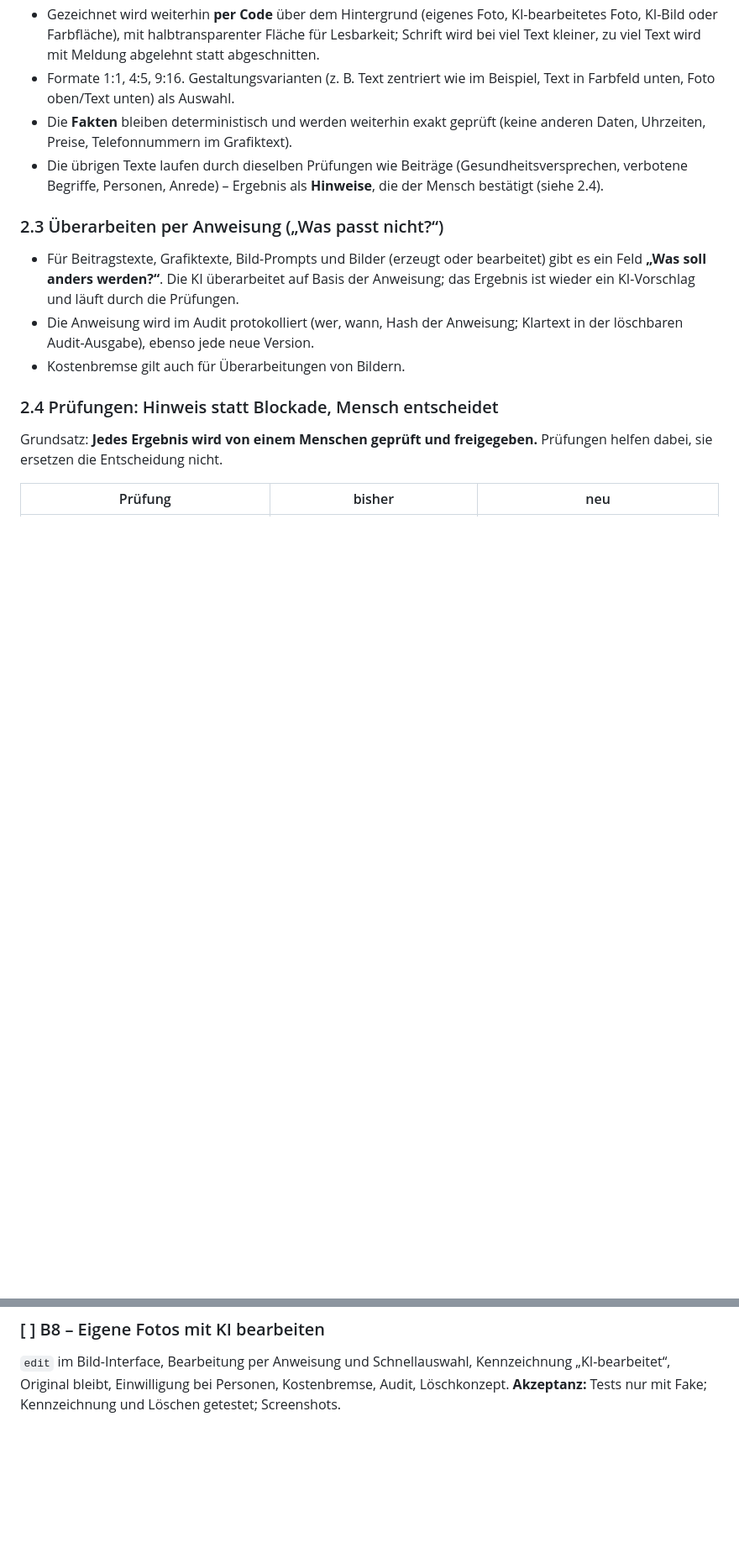
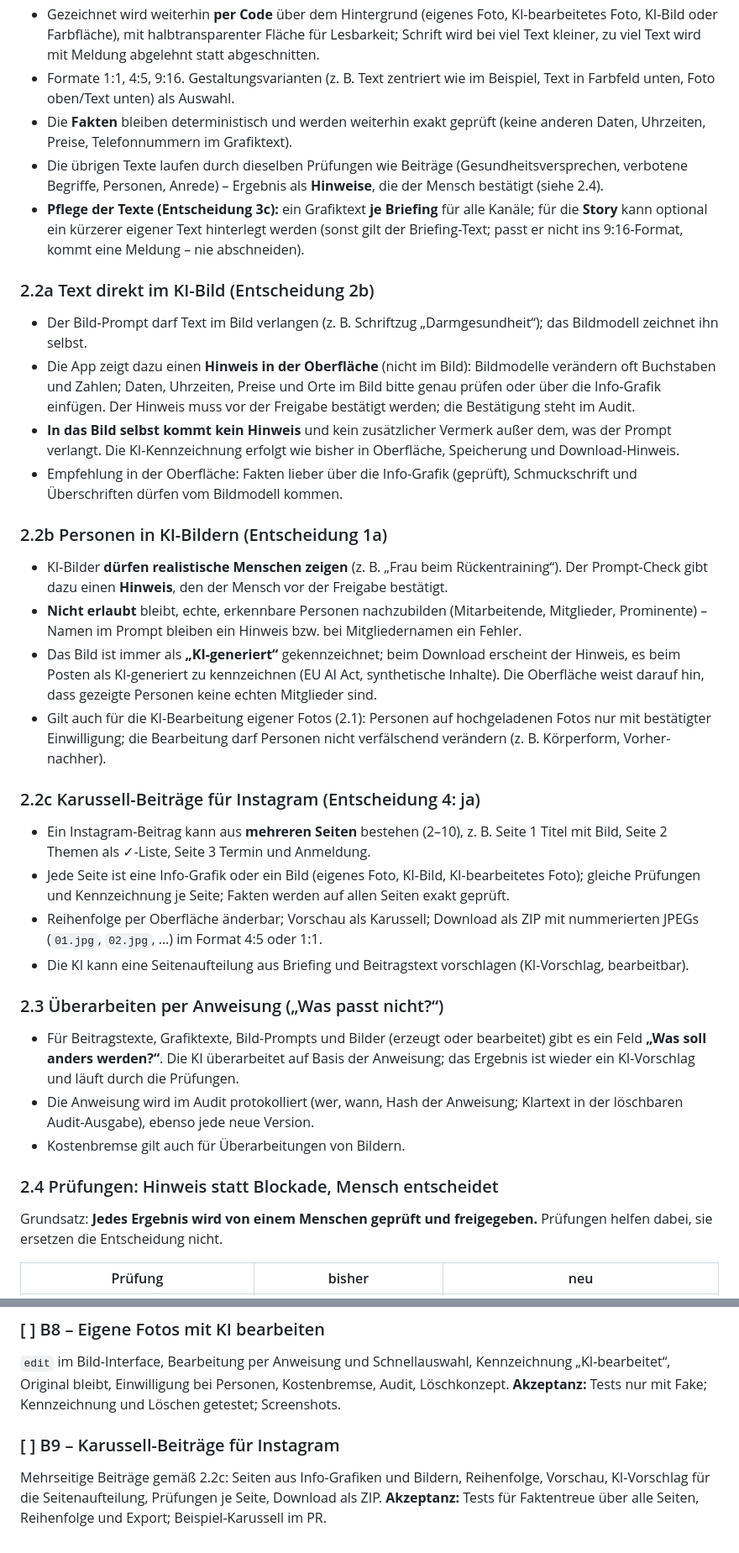
Before and after one commit to NickBig00/Posteingang-assistent, a Markdown page: docs/SPEC_bilder_text.md, 2 parts joined by grey strips. Shown at 84% size. GitHub-like rendering; blank space fills up the shorter version.

```diff
--- a/docs/SPEC_bilder_text.md
+++ b/docs/SPEC_bilder_text.md
@@ -53,6 +53,47 @@ Löschkonzept, nur synthetische Daten im Repository) gelten weiter.
 - Die übrigen Texte laufen durch dieselben Prüfungen wie Beiträge (Gesundheitsversprechen,
   verbotene Begriffe, Personen, Anrede) – Ergebnis als **Hinweise**, die der Mensch bestätigt
   (siehe 2.4).
+- **Pflege der Texte (Entscheidung 3c):** ein Grafiktext **je Briefing** für alle Kanäle;
+  für die **Story** kann optional ein kürzerer eigener Text hinterlegt werden (sonst gilt der
+  Briefing-Text; passt er nicht ins 9:16-Format, kommt eine Meldung – nie abschneiden).
+
+### 2.2a Text direkt im KI-Bild (Entscheidung 2b)
+
+- Der Bild-Prompt darf Text im Bild verlangen (z. B. Schriftzug „Darmgesundheit“); das
+  Bildmodell zeichnet ihn selbst.
+- Die App zeigt dazu einen **Hinweis in der Oberfläche** (nicht im Bild): Bildmodelle verändern
+  oft Buchstaben und Zahlen; Daten, Uhrzeiten, Preise und Orte im Bild bitte genau prüfen oder
+  über die Info-Grafik einfügen. Der Hinweis muss vor der Freigabe bestätigt werden; die
+  Bestätigung steht im Audit.
+- **In das Bild selbst kommt kein Hinweis** und kein zusätzlicher Vermerk außer dem, was der
+  Prompt verlangt. Die KI-Kennzeichnung erfolgt wie bisher in Oberfläche, Speicherung und
+  Download-Hinweis.
+- Empfehlung in der Oberfläche: Fakten lieber über die Info-Grafik (geprüft), Schmuckschrift
+  und Überschriften dürfen vom Bildmodell kommen.
+
+### 2.2b Personen in KI-Bildern (Entscheidung 1a)
+
+- KI-Bilder **dürfen realistische Menschen zeigen** (z. B. „Frau beim Rückentraining“). Der
+  Prompt-Check gibt dazu einen **Hinweis**, den der Mensch vor der Freigabe bestätigt.
+- **Nicht erlaubt** bleibt, echte, erkennbare Personen nachzubilden (Mitarbeitende, Mitglieder,
+  Prominente) – Namen im Prompt bleiben ein Hinweis bzw. bei Mitgliedernamen ein Fehler.
+- Das Bild ist immer als **„KI-generiert“** gekennzeichnet; beim Download erscheint der
+  Hinweis, es beim Posten als KI-generiert zu kennzeichnen (EU AI Act, synthetische Inhalte).
+  Die Oberfläche weist darauf hin, dass gezeigte Personen keine echten Mitglieder sind.
+- Gilt auch für die KI-Bearbeitung eigener Fotos (2.1): Personen auf hochgeladenen Fotos nur mit
+  bestätigter Einwilligung; die Bearbeitung darf Personen nicht verfälschend verändern
+  (z. B. Körperform, Vorher-nachher).
+
+### 2.2c Karussell-Beiträge für Instagram (Entscheidung 4: ja)
+
+- Ein Instagram-Beitrag kann aus **mehreren Seiten** bestehen (2–10), z. B. Seite 1 Titel mit
+  Bild, Seite 2 Themen als ✓-Liste, Seite 3 Termin und Anmeldung.
+- Jede Seite ist eine Info-Grafik oder ein Bild (eigenes Foto, KI-Bild, KI-bearbeitetes Foto);
+  gleiche Prüfungen und Kennzeichnung je Seite; Fakten werden auf allen Seiten exakt geprüft.
+- Reihenfolge per Oberfläche änderbar; Vorschau als Karussell; Download als ZIP mit
+  nummerierten JPEGs (`01.jpg`, `02.jpg`, …) im Format 4:5 oder 1:1.
+- Die KI kann eine Seitenaufteilung aus Briefing und Beitragstext vorschlagen (KI-Vorschlag,
+  bearbeitbar).
 
 ### 2.3 Überarbeiten per Anweisung („Was passt nicht?“)
 
@@ -164,3 +210,9 @@ im PR (u. a. eine Vortragsankündigung mit ✓-Liste).
 `edit` im Bild-Interface, Bearbeitung per Anweisung und Schnellauswahl, Kennzeichnung
 „KI-bearbeitet“, Original bleibt, Einwilligung bei Personen, Kostenbremse, Audit, Löschkonzept.
 **Akzeptanz:** Tests nur mit Fake; Kennzeichnung und Löschen getestet; Screenshots.
+
+### [ ] B9 – Karussell-Beiträge für Instagram
+Mehrseitige Beiträge gemäß 2.2c: Seiten aus Info-Grafiken und Bildern, Reihenfolge, Vorschau,
+KI-Vorschlag für die Seitenaufteilung, Prüfungen je Seite, Download als ZIP.
+**Akzeptanz:** Tests für Faktentreue über alle Seiten, Reihenfolge und Export; Beispiel-Karussell
+im PR.
```
Also changed, not shown: other parts of docs/SPEC_bilder_text.md (+17 -12 lines), docs/ROADMAP_social.md (+1 -1 lines).
